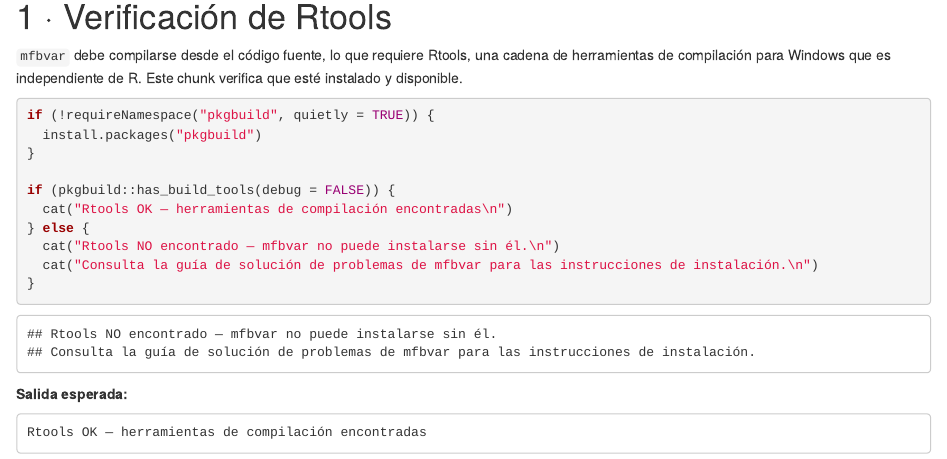
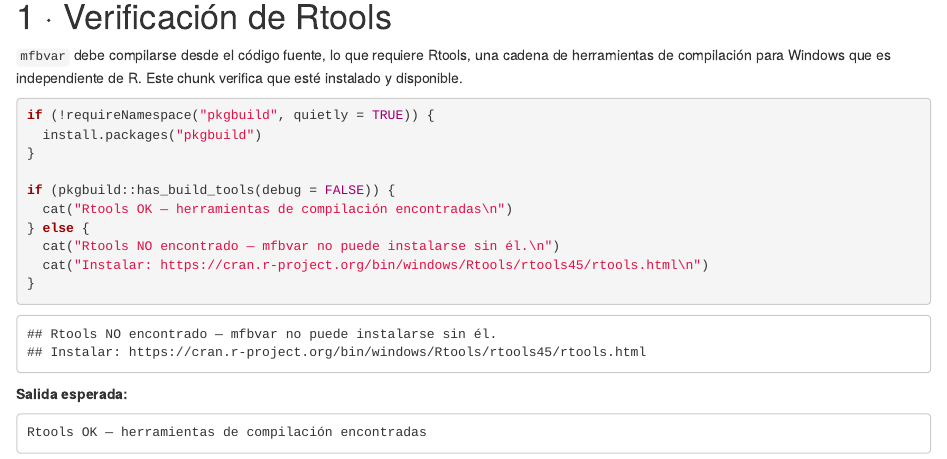
Before and after one commit to guerreroda/nwcst_bolivia, an R Markdown document (activity/act0_env_check_R.Rmd): the page in a window 1100 px wide, from 870 px down. Rendered offline with R 4.5, knitr and Pandoc, with nearby package versions; drawn as R Markdown's standard HTML page in place of the format the file asks for; some code elsewhere in the file could not run offline.

Commit message:
Add files via upload

````diff
--- a/activity/act0_env_check_R.Rmd
+++ b/activity/act0_env_check_R.Rmd
@@ -68,7 +68,7 @@ if (pkgbuild::has_build_tools(debug = FALSE)) {
   cat("Rtools OK — herramientas de compilación encontradas\n")
 } else {
   cat("Rtools NO encontrado — mfbvar no puede instalarse sin él.\n")
-  cat("Consulta la guía de solución de problemas de mfbvar para las instrucciones de instalación.\n")
+  cat("Instalar: https://cran.r-project.org/bin/windows/Rtools/rtools45/rtools.html\n")
 }
 ```
 
````
